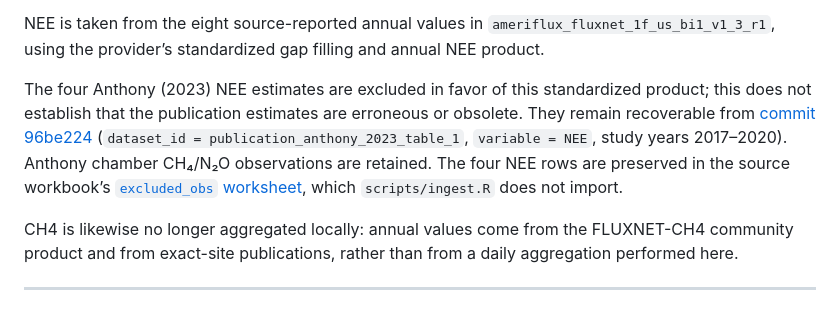
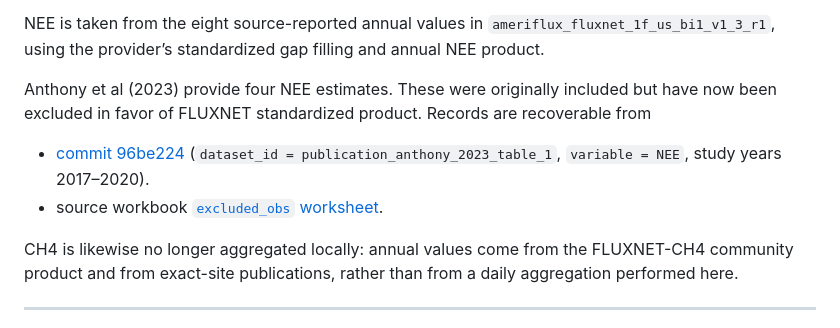
Before and after one commit to ccmmf/cal-val-data, a Markdown page: data_raw/ameriflux_us_bi1_mvp/data_entry_report.md, the part around the change. Rendered like a GitHub page.

Commit message:
simplification and clarification of data entry report

```diff
--- a/data_raw/ameriflux_us_bi1_mvp/data_entry_report.md
+++ b/data_raw/ameriflux_us_bi1_mvp/data_entry_report.md
@@ -65,15 +65,13 @@ from the eight source-reported annual values in
 `ameriflux_fluxnet_1f_us_bi1_v1_3_r1`, using the provider’s standardized gap filling
 and annual NEE product.
 
-The four Anthony (2023) NEE estimates are excluded in favor of this standardized
-product; this does not establish that the publication estimates are erroneous or
-obsolete. They remain recoverable from
-[commit 96be224](https://github.com/ccmmf/cal-val-data/blob/96be22427ee54ca1734785cb74c4d61444a21583/data/observations.csv#L21716-L21719)
+Anthony et al (2023) provide four  NEE estimates. These were originally included but have now been excluded in favor of FLUXNET standardized
+product.
+Records are recoverable from
+- [commit 96be224](https://github.com/ccmmf/cal-val-data/blob/96be22427ee54ca1734785cb74c4d61444a21583/data/observations.csv#L21716-L21719)
 (`dataset_id = publication_anthony_2023_table_1`, `variable = NEE`, study years
-2017–2020). Anthony chamber CH₄/N₂O observations are retained. The four NEE rows
-are preserved in the source workbook’s
-[`excluded_obs` worksheet](https://docs.google.com/spreadsheets/d/148G8IyaeqXhqCvY42G3vI9V3WJk4Uypsgd_3Pb5A8_0/edit#gid=237406429),
-which `scripts/ingest.R` does not import.
+2017–2020).
+- source workbook [`excluded_obs` worksheet](https://docs.google.com/spreadsheets/d/148G8IyaeqXhqCvY42G3vI9V3WJk4Uypsgd_3Pb5A8_0/edit#gid=237406429).
 
 CH4 is likewise no longer aggregated locally: annual values come from the FLUXNET-CH4
 community product and from exact-site publications, rather than from a daily aggregation
```
